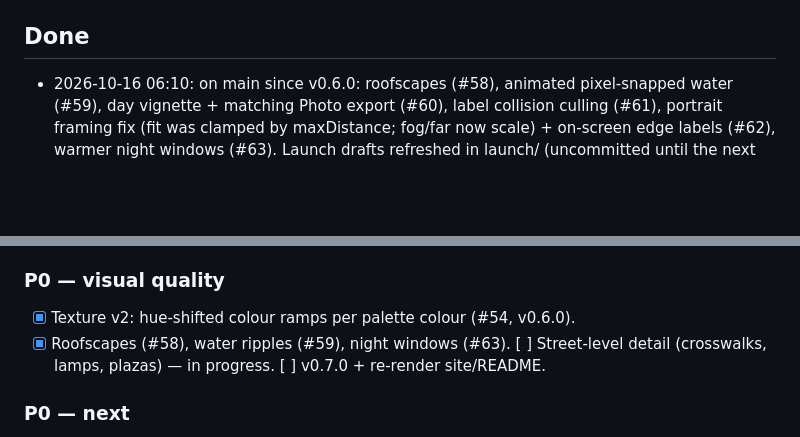
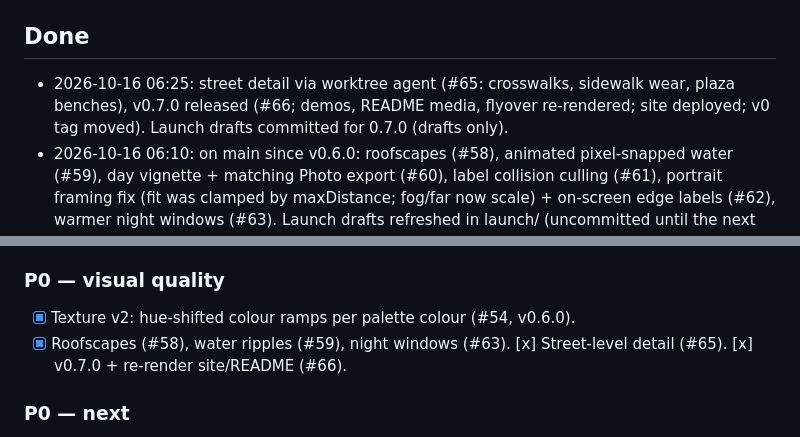
Before and after one commit to maximilianfeix/repoville, a Markdown page: docs/PROGRESS.md, 2 parts joined by grey strips. Rendered like a GitHub page; blank space fills up the shorter version.

Commit message:
docs: progress 06:25 (v0.7.0) (#67)

```diff
--- a/docs/PROGRESS.md
+++ b/docs/PROGRESS.md
@@ -8,6 +8,7 @@ Updated by each autopilot iteration. Newest notes at the top of each section.
 - npm: `npm login` + ok to publish `repoville` (name still free on 2026-10-15). Domain `repoville.dev` not registered.
 
 ## Done
+- 2026-10-16 06:25: street detail via worktree agent (#65: crosswalks, sidewalk wear, plaza benches), v0.7.0 released (#66; demos, README media, flyover re-rendered; site deployed; v0 tag moved). Launch drafts committed for 0.7.0 (drafts only).
 - 2026-10-16 06:10: on main since v0.6.0: roofscapes (#58), animated pixel-snapped water (#59), day vignette + matching Photo export (#60), label collision culling (#61), portrait framing fix (fit was clamped by maxDistance; fog/far now scale) + on-screen edge labels (#62), warmer night windows (#63). Launch drafts refreshed in launch/ (uncommitted until the next release). Street-level detail pass running in a worktree.
 - 2026-10-16 06:10: pixel textures v2 (#54), README media + flyover re-rendered (#55), v0.6.0 released (#56, release tarball verified: 0.6.0 with pixel layers), site redeployed. Awesome-list PRs opened (author disclosed): dictcp/awesome-git#215, bs-community/awesome-minecraft#81, AxiomeCG/awesome-threejs#62, toolleeo/awesome-cli-apps-in-a-csv#515.
 - 2026-10-16 05:00: Diff view (#50) and v0.5.0 (#51); action has diff/timelapse inputs (verified locally against the release). Deadline extended to 20:00.
@@ -51,7 +52,7 @@ Updated by each autopilot iteration. Newest notes at the top of each section.
 
 ### P0 — visual quality
 - [x] Texture v2: hue-shifted colour ramps per palette colour (#54, v0.6.0).
-- [x] Roofscapes (#58), water ripples (#59), night windows (#63). [ ] Street-level detail (crosswalks, lamps, plazas) — in progress. [ ] v0.7.0 + re-render site/README.
+- [x] Roofscapes (#58), water ripples (#59), night windows (#63). [x] Street-level detail (#65). [x] v0.7.0 + re-render site/README (#66).
 
 ### P0 — next
 - [x] Hardening from the Codex inventory (#37) (docs/engineering/codex-inventory.md §2): symlinks, URL/cache identity, ref cache, RCON deadlines, template names, force-load cleanup, LOD budget, roof validation, chunk retention + doc accuracy fixes.
```
